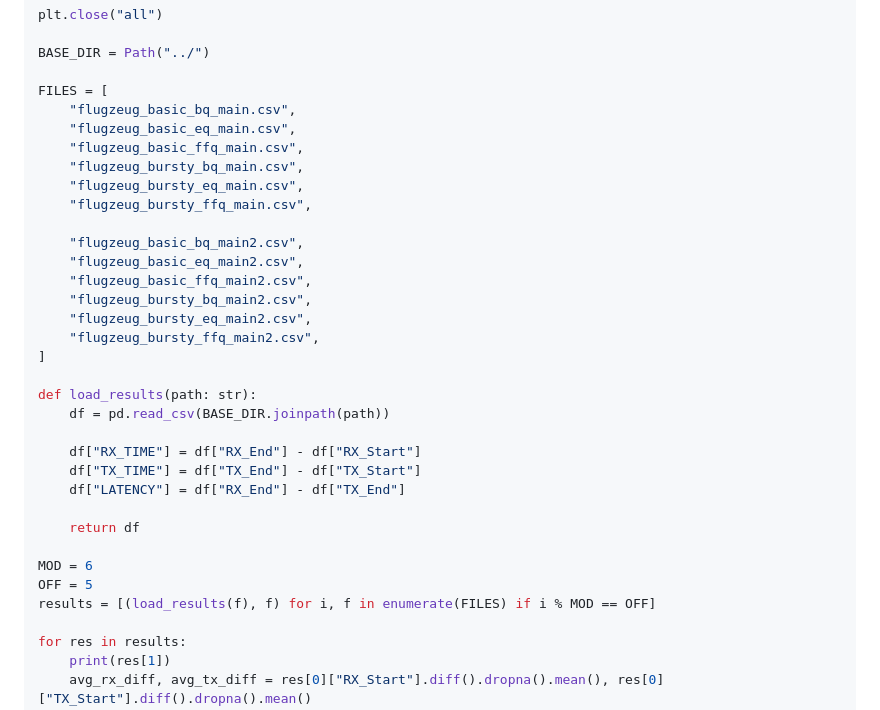
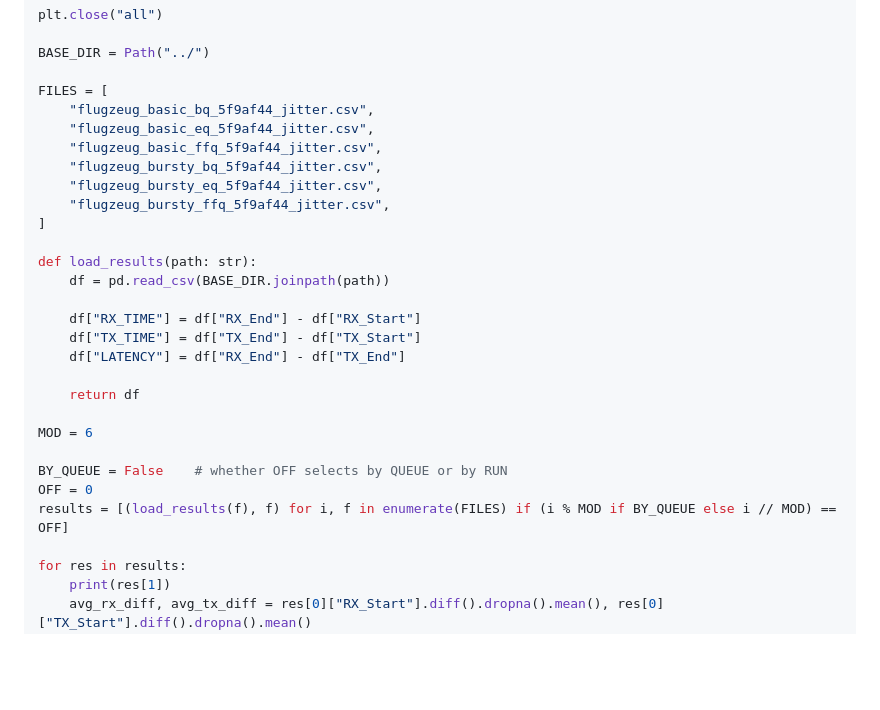
Before and after one commit to Computerdores/ba, a Markdown page: src/jupyter/main.md, the part around the change. Drawn GitHub-style; blank space fills up the shorter version.

Commit message:
feat(analysis): choose between results by queue or by run

```diff
--- a/src/jupyter/main.md
+++ b/src/jupyter/main.md
@@ -30,19 +30,12 @@ plt.close("all")
 BASE_DIR = Path("../")
 
 FILES = [
-    "flugzeug_basic_bq_main.csv",
-    "flugzeug_basic_eq_main.csv",
-    "flugzeug_basic_ffq_main.csv",
-    "flugzeug_bursty_bq_main.csv",
-    "flugzeug_bursty_eq_main.csv",
-    "flugzeug_bursty_ffq_main.csv",
-
-    "flugzeug_basic_bq_main2.csv",
-    "flugzeug_basic_eq_main2.csv",
-    "flugzeug_basic_ffq_main2.csv",
-    "flugzeug_bursty_bq_main2.csv",
-    "flugzeug_bursty_eq_main2.csv",
-    "flugzeug_bursty_ffq_main2.csv",
+    "flugzeug_basic_bq_5f9af44_jitter.csv",
+    "flugzeug_basic_eq_5f9af44_jitter.csv",
+    "flugzeug_basic_ffq_5f9af44_jitter.csv",
+    "flugzeug_bursty_bq_5f9af44_jitter.csv",
+    "flugzeug_bursty_eq_5f9af44_jitter.csv",
+    "flugzeug_bursty_ffq_5f9af44_jitter.csv",
 ]
 
 def load_results(path: str):
@@ -55,8 +48,10 @@ def load_results(path: str):
     return df
 
 MOD = 6
-OFF = 5
-results = [(load_results(f), f) for i, f in enumerate(FILES) if i % MOD == OFF]
+
+BY_QUEUE = False    # whether OFF selects by QUEUE or by RUN
+OFF = 0
+results = [(load_results(f), f) for i, f in enumerate(FILES) if (i % MOD if BY_QUEUE else i // MOD) == OFF]
 
 for res in results:
     print(res[1])
```
